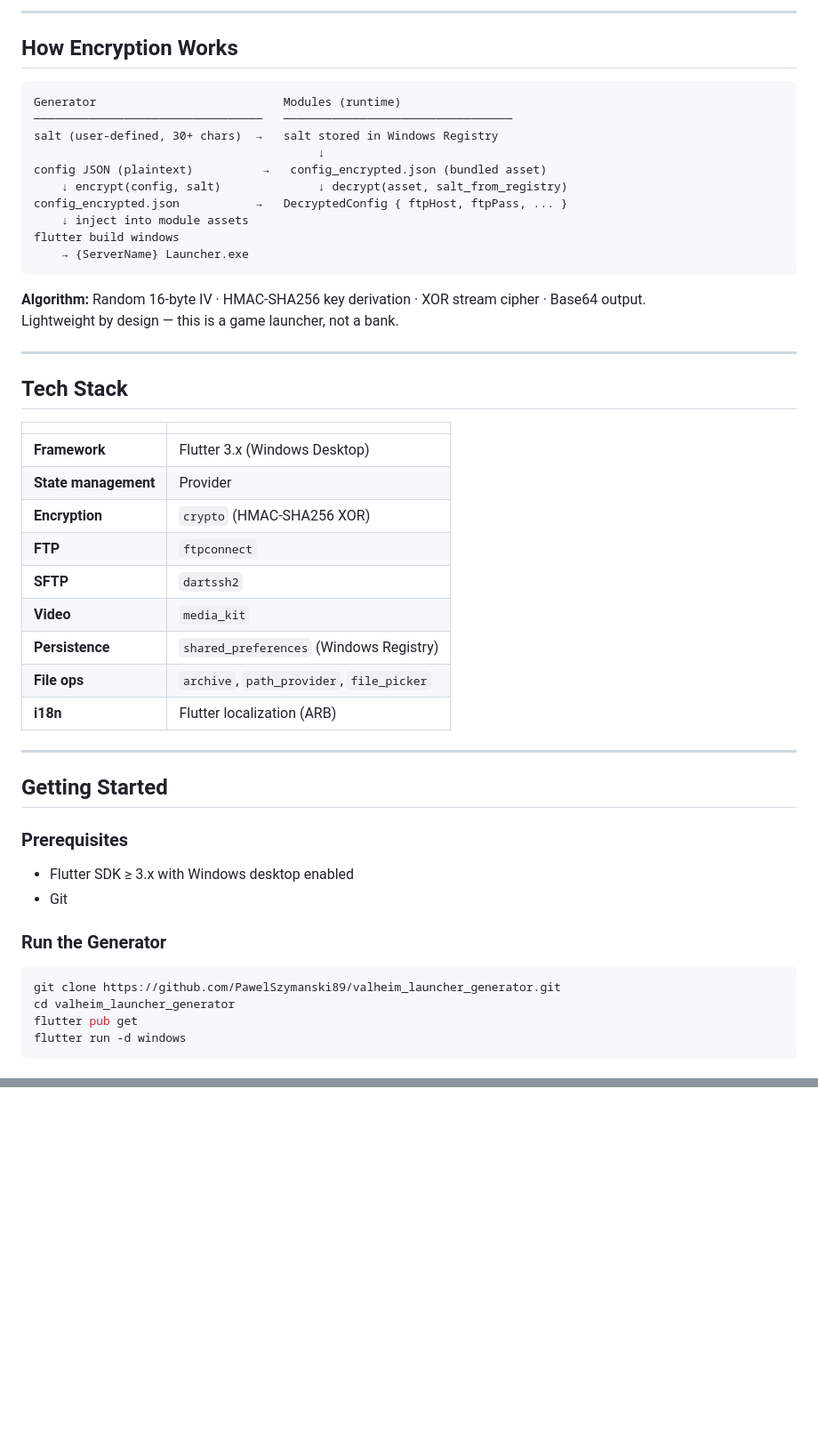
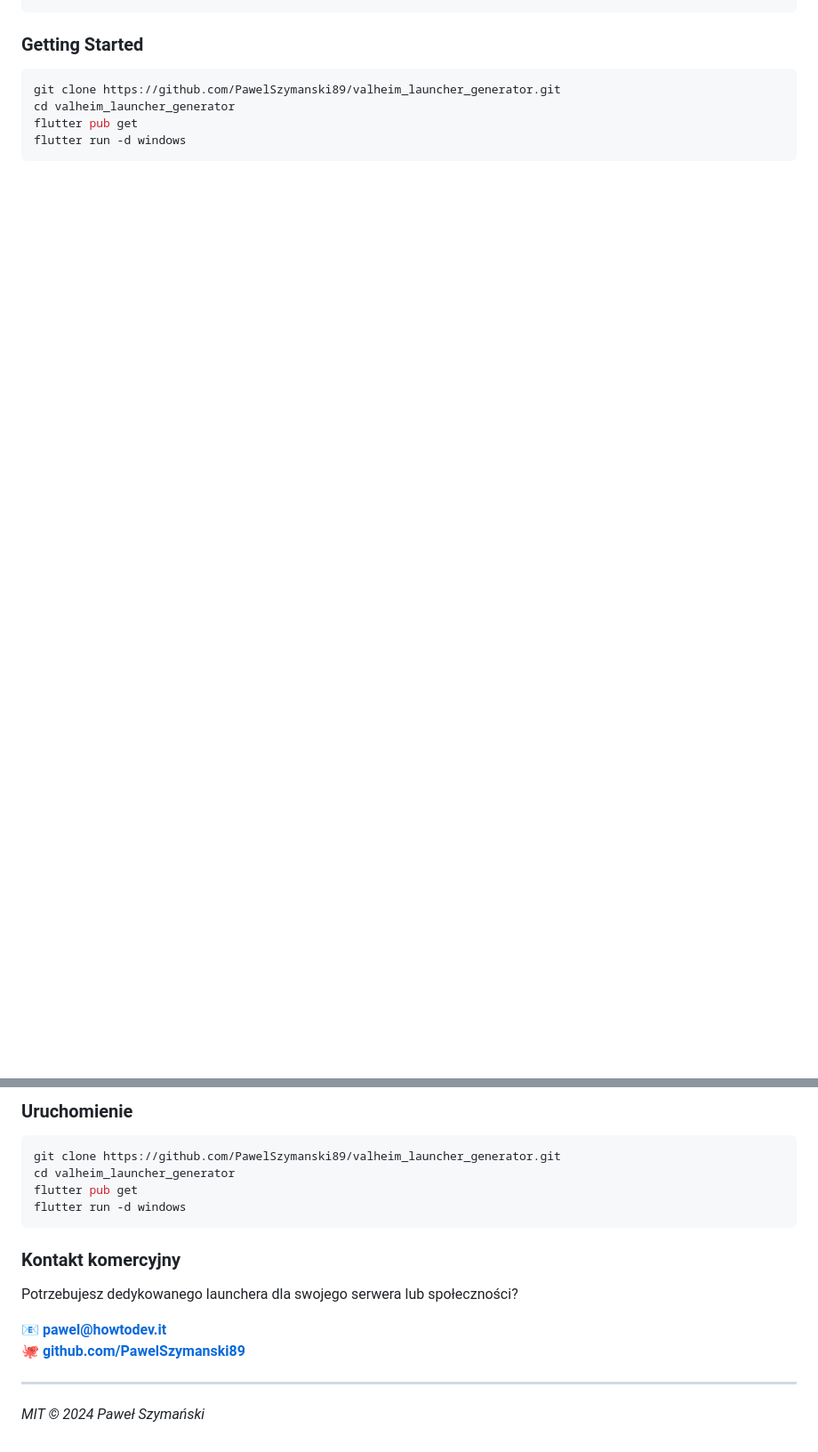
Before and after one commit to PawelSzymanski89/valheim_launcher_generator, a Markdown page: README.md, 2 parts joined by grey strips. Shown at 89% size. GitHub-like rendering; blank space fills up the shorter version.

````diff
--- a/README.md
+++ b/README.md
@@ -91,51 +86,6 @@ vaheim_launcher_generator/
 ```
 
----
-
-## How Encryption Works
-
-```
-Generator                           Modules (runtime)
-─────────────────────────────────   ─────────────────────────────────
-salt (user-defined, 30+ chars)  →   salt stored in Windows Registry
-                                         ↓
-config JSON (plaintext)          →   config_encrypted.json (bundled asset)
-    ↓ encrypt(config, salt)              ↓ decrypt(asset, salt_from_registry)
-config_encrypted.json           →   DecryptedConfig { ftpHost, ftpPass, ... }
-    ↓ inject into module assets
-flutter build windows
-    → {ServerName} Launcher.exe
-```
-
-**Algorithm:** Random 16-byte IV · HMAC-SHA256 key derivation · XOR stream cipher · Base64 output.
-Lightweight by design — this is a game launcher, not a bank.
-
----
-
-## Tech Stack
-
-| | |
-|---|---|
-| **Framework** | Flutter 3.x (Windows Desktop) |
-| **State management** | Provider |
-| **Encryption** | `crypto` (HMAC-SHA256 XOR) |
-| **FTP** | `ftpconnect` |
-| **SFTP** | `dartssh2` |
-| **Video** | `media_kit` |
-| **Persistence** | `shared_preferences` (Windows Registry) |
-| **File ops** | `archive`, `path_provider`, `file_picker` |
-| **i18n** | Flutter localization (ARB) |
-
----
-
-## Getting Started
-
-### Prerequisites
-
-- Flutter SDK ≥ 3.x with Windows desktop enabled
-- Git
-
-### Run the Generator
+### Getting Started
 
 ```powershell
 git clone https://github.com/PawelSzymanski89/valheim_launcher_generator.git
@@ -186,0 +183,19 @@ MIT © 2024 Paweł Szymański
+### Uruchomienie
+
+```powershell
+git clone https://github.com/PawelSzymanski89/valheim_launcher_generator.git
+cd valheim_launcher_generator
+flutter pub get
+flutter run -d windows
+```
+
+### Kontakt komercyjny
+
+Potrzebujesz dedykowanego launchera dla swojego serwera lub społeczności?
+
+📧 **pawel@howtodev.it**
+🐙 **[github.com/PawelSzymanski89](https://github.com/PawelSzymanski89)**
+
+---
+
+*MIT © 2024 Paweł Szymański*
````
Also changed, not shown: other parts of README.md (+111 -70 lines).
